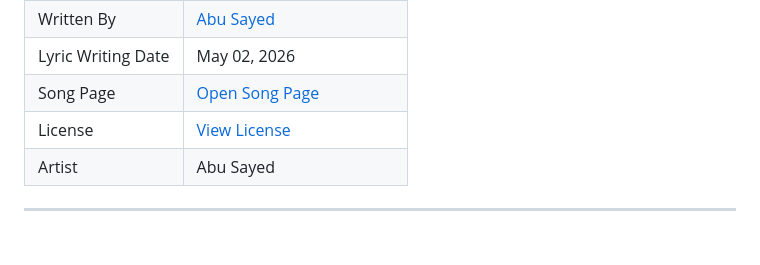
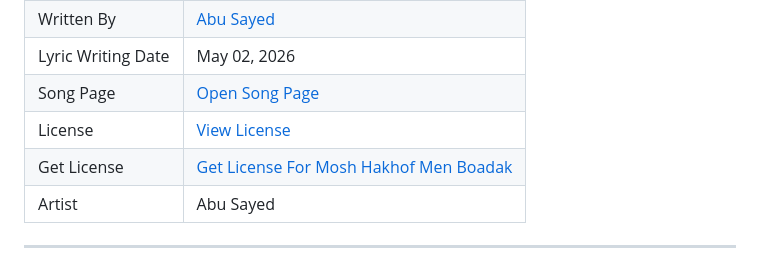
Before and after one commit to ImAbuSayed/mosh-hakhof-men-boadak, a Markdown page: README.md, the part around the change. Drawn GitHub-style; blank space fills up the shorter version.

Commit message:
docs: update public README

```diff
--- a/README.md
+++ b/README.md
@@ -13,6 +13,7 @@
 | Lyric Writing Date | May 02, 2026 |
 | Song Page | [Open Song Page](https://imabusayed.github.io/mosh-hakhof-men-boadak/) |
 | License | [View License](./LICENSE.md) |
+| Get License | [Get License For Mosh Hakhof Men Boadak](https://music.abusayed.com.bd/Licensing/) |
 | Artist | Abu Sayed |
 
 ---
```
